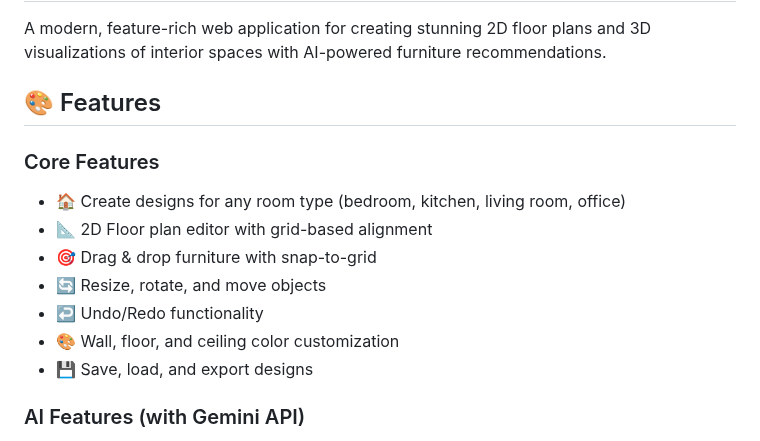
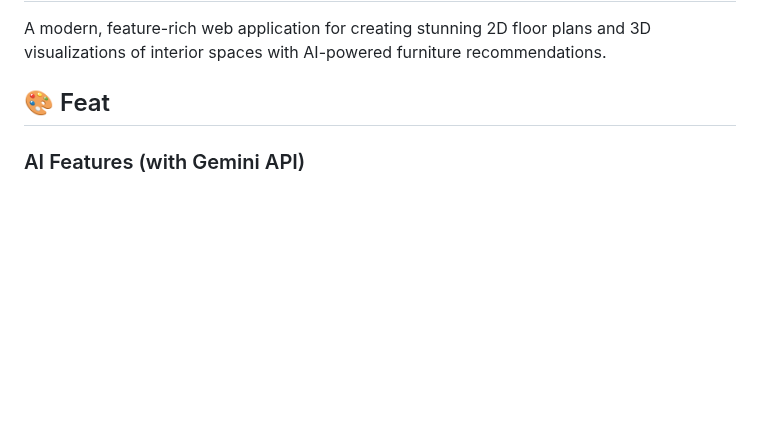
Before and after one commit to Ankit2006Raj/Home_Decorator, a Markdown page: README.md, the part around the change. Rendered like a GitHub page; blank space fills up the shorter version.

```diff
--- a/README.md
+++ b/README.md
@@ -2,17 +2,7 @@
 
 A modern, feature-rich web application for creating stunning 2D floor plans and 3D visualizations of interior spaces with AI-powered furniture recommendations.
 
-## 🎨 Features
-
-### Core Features
-- 🏠 Create designs for any room type (bedroom, kitchen, living room, office)
-- 📐 2D Floor plan editor with grid-based alignment
-- 🎯 Drag & drop furniture with snap-to-grid
-- 🔄 Resize, rotate, and move objects
-- ↩️ Undo/Redo functionality
-- 🎨 Wall, floor, and ceiling color customization
-- 💾 Save, load, and export designs
-
+## 🎨 Feat
 ### AI Features (with Gemini API)
 - 🤖 Smart furniture recommendations based on room type and budget
 - 🎨 AI-generated color palette suggestions
```
